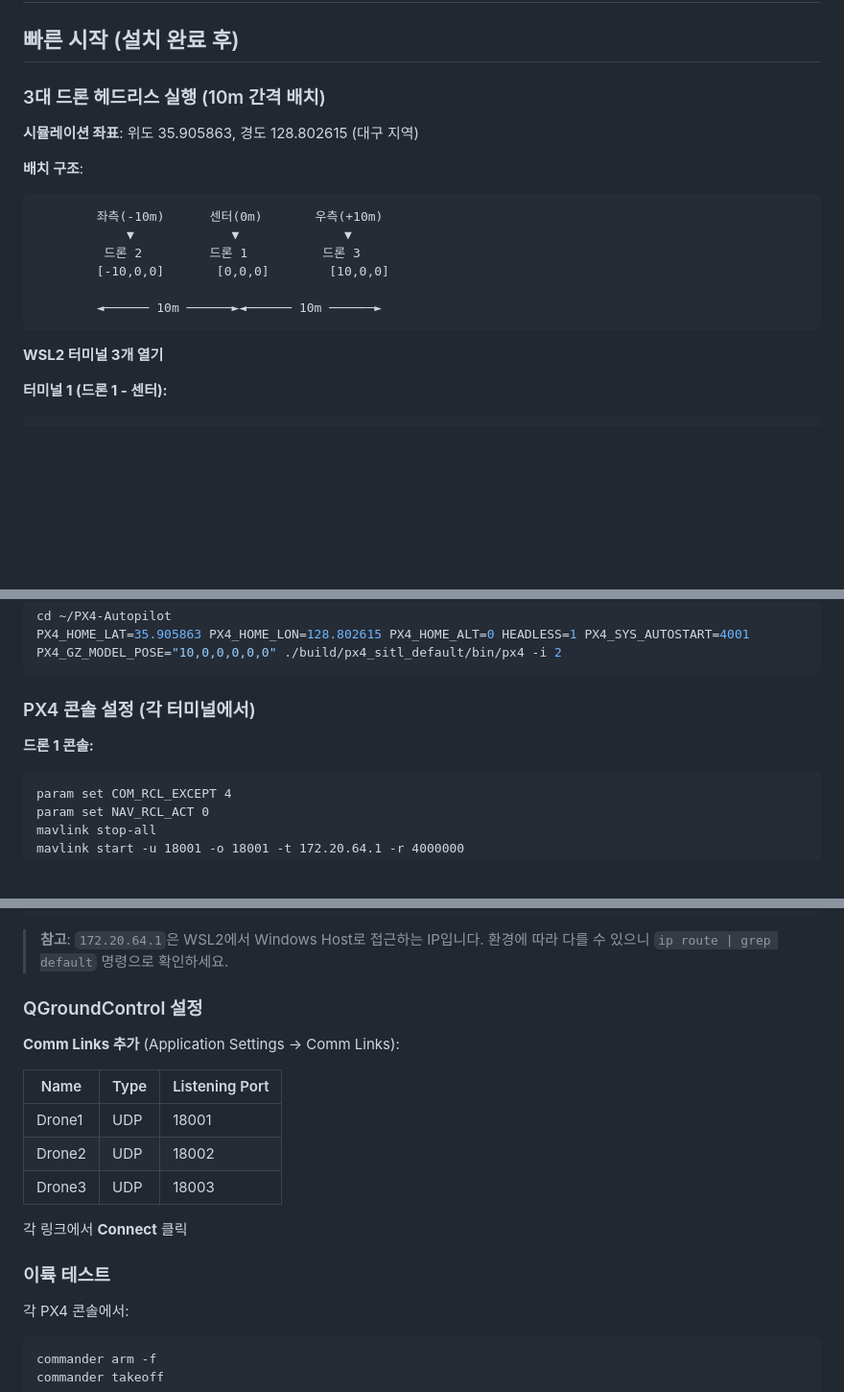
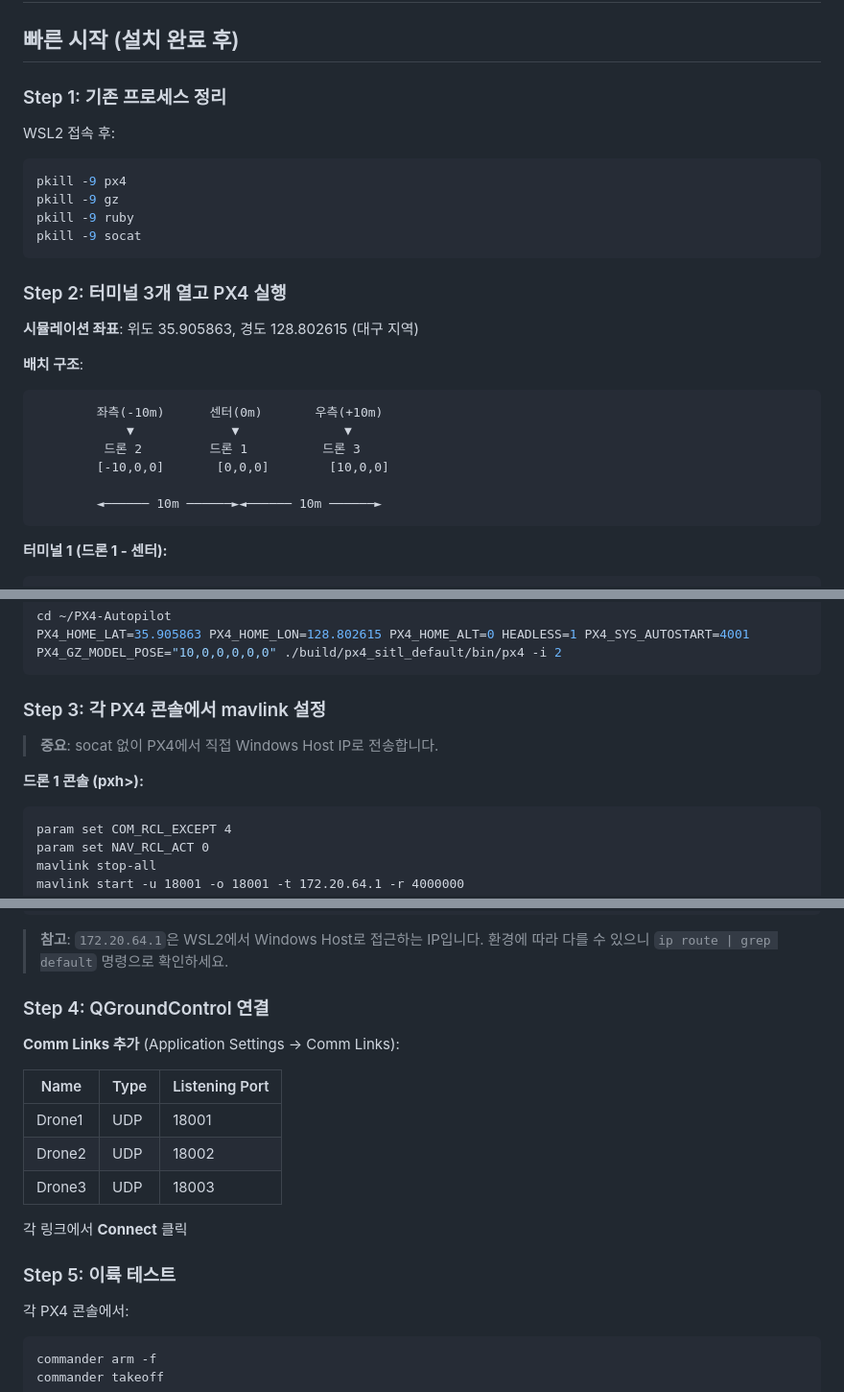
Before and after one commit to kiy0518/humiro_fire_suppression, a Markdown page: docs/SIMULATION_SETUP_GUIDE.md, 3 parts joined by grey strips. Shown at 96% size. Drawn GitHub-style; blank space fills up the shorter version.

Commit message:
docs: 빠른 시작 가이드 단계별로 재정리
- Step 1~5로 순서 명확화
- 프로세스 정리 단계 추가 (pkill socat 포함)
- socat 불필요 명시 (PX4에서 직접 전송)
- 버전 2.4

Co-Authored-By: Claude Opus 4.5 <noreply@anthropic.com>

````diff
--- a/docs/SIMULATION_SETUP_GUIDE.md
+++ b/docs/SIMULATION_SETUP_GUIDE.md
@@ -2,7 +2,17 @@
 
 ## 빠른 시작 (설치 완료 후)
 
-### 3대 드론 헤드리스 실행 (10m 간격 배치)
+### Step 1: 기존 프로세스 정리
+
+WSL2 접속 후:
+```bash
+pkill -9 px4
+pkill -9 gz
+pkill -9 ruby
+pkill -9 socat
+```
+
+### Step 2: 터미널 3개 열고 PX4 실행
 
 **시뮬레이션 좌표**: 위도 35.905863, 경도 128.802615 (대구 지역)
 
@@ -15,8 +25,6 @@
 
         ◄────── 10m ──────►◄────── 10m ──────►
 ```
-
-**WSL2 터미널 3개 열기**
 
 **터미널 1 (드론 1 - 센터):**
 ```bash
@@ -36,9 +44,11 @@ cd ~/PX4-Autopilot
 PX4_HOME_LAT=35.905863 PX4_HOME_LON=128.802615 PX4_HOME_ALT=0 HEADLESS=1 PX4_SYS_AUTOSTART=4001 PX4_GZ_MODEL_POSE="10,0,0,0,0,0" ./build/px4_sitl_default/bin/px4 -i 2
 ```
 
-### PX4 콘솔 설정 (각 터미널에서)
+### Step 3: 각 PX4 콘솔에서 mavlink 설정
 
-**드론 1 콘솔:**
+> **중요**: socat 없이 PX4에서 직접 Windows Host IP로 전송합니다.
+
+**드론 1 콘솔 (pxh>):**
 ```
 param set COM_RCL_EXCEPT 4
 param set NAV_RCL_ACT 0
@@ -65,7 +75,7 @@ mavlink start -u 18003 -o 18003 -t 172.20.64.1 -r 4000000
 > **참고**: `172.20.64.1`은 WSL2에서 Windows Host로 접근하는 IP입니다.
 > 환경에 따라 다를 수 있으니 `ip route | grep default` 명령으로 확인하세요.
 
-### QGroundControl 설정
+### Step 4: QGroundControl 연결
 
 **Comm Links 추가** (Application Settings → Comm Links):
 
@@ -77,7 +87,7 @@ mavlink start -u 18003 -o 18003 -t 172.20.64.1 -r 4000000
 
 각 링크에서 **Connect** 클릭
 
-### 이륙 테스트
+### Step 5: 이륙 테스트
 
 각 PX4 콘솔에서:
 ```
````
Also changed, not shown: other parts of docs/SIMULATION_SETUP_GUIDE.md (+1 -1 lines).
